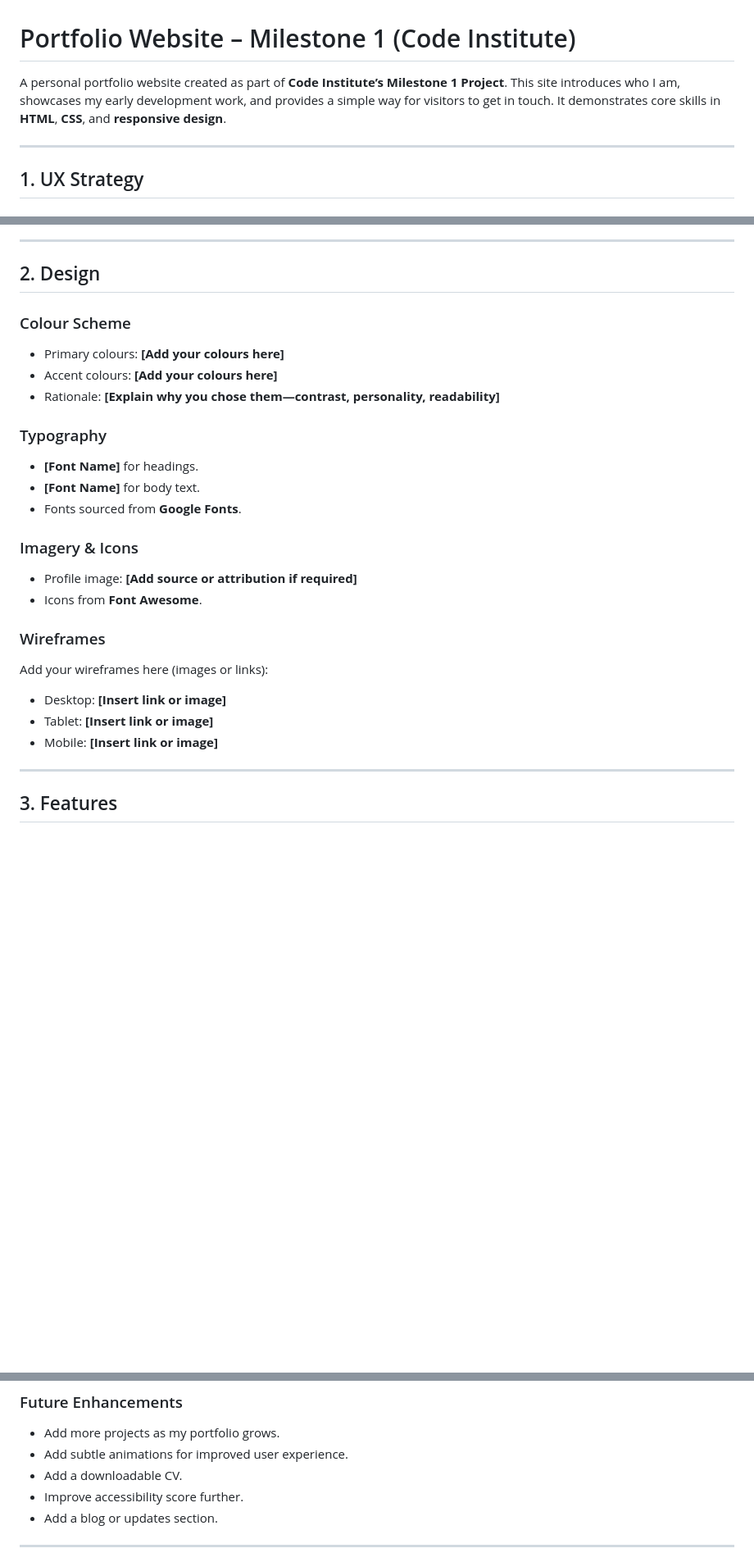
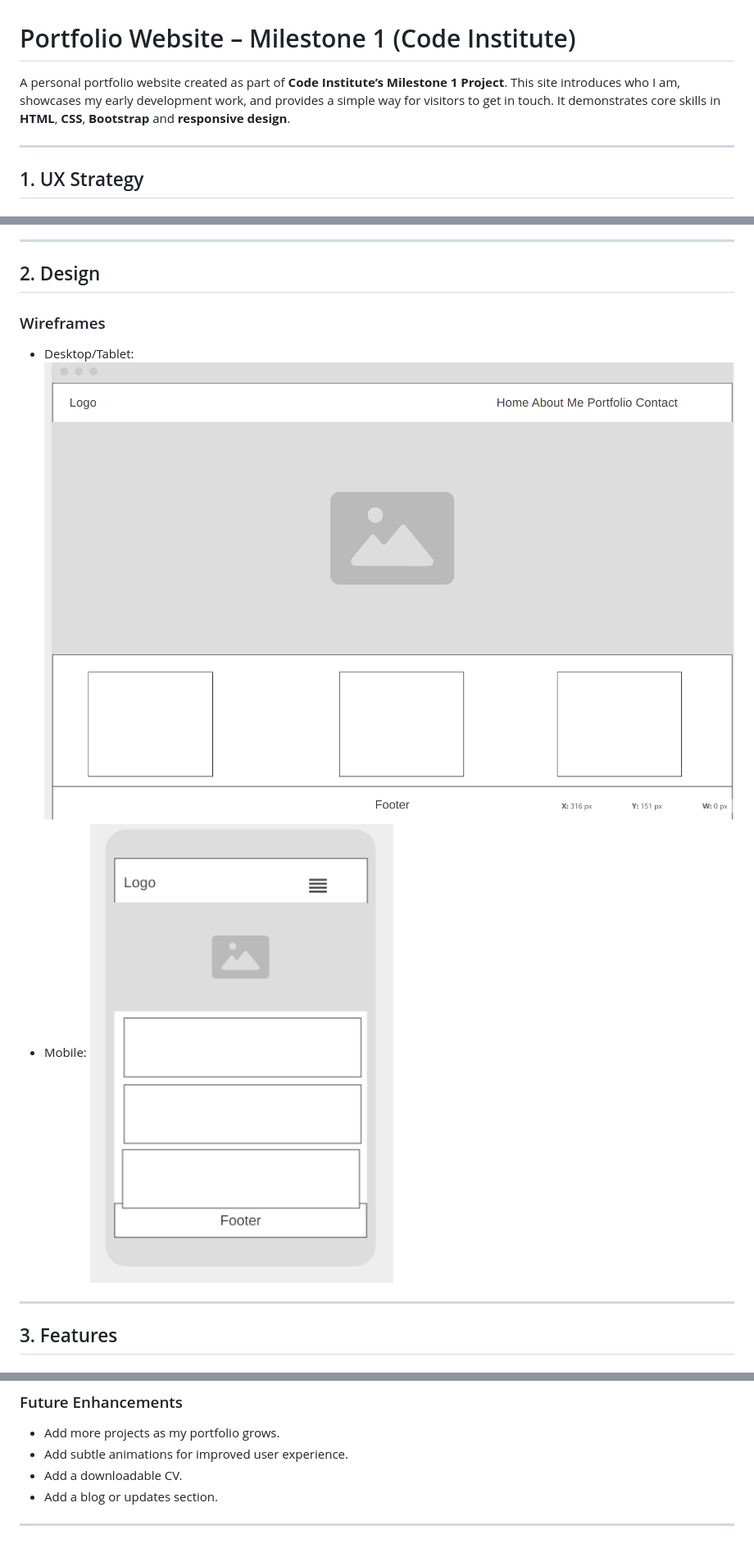
Before and after one commit to Bradapple/milestone-1-project-my-portfolio, a Markdown page: README.md, 3 parts joined by grey strips. Shown at 82% size. Rendered like a GitHub page; pictures changed too: assets/images/wireframe-desktop.png (added), assets/images/wireframe-mobile.png (added); blank space fills up the shorter version.

```diff
--- a/README.md
+++ b/README.md
@@ -1,6 +1,6 @@
 # Portfolio Website – Milestone 1 (Code Institute)
 
-A personal portfolio website created as part of **Code Institute’s Milestone 1 Project**. This site introduces who I am, showcases my early development work, and provides a simple way for visitors to get in touch. It demonstrates core skills in **HTML**, **CSS**, and **responsive design**.
+A personal portfolio website created as part of **Code Institute’s Milestone 1 Project**. This site introduces who I am, showcases my early development work, and provides a simple way for visitors to get in touch. It demonstrates core skills in **HTML**, **CSS**, **Bootstrap** and **responsive design**.
 
 ---
 
@@ -34,25 +38,9 @@ A personal portfolio website created as part of **Code Institute’s Milestone 1
 
 ## 2. Design
 
-### Colour Scheme
-- Primary colours: **[Add your colours here]**
-- Accent colours: **[Add your colours here]**
-- Rationale: **[Explain why you chose them—contrast, personality, readability]**
-
-### Typography
-- **[Font Name]** for headings.
-- **[Font Name]** for body text.
-- Fonts sourced from **Google Fonts**.
-
-### Imagery & Icons
-- Profile image: **[Add source or attribution if required]**
-- Icons from **Font Awesome**.
-
 ### Wireframes
-Add your wireframes here (images or links):
-- Desktop: **[Insert link or image]**
-- Tablet: **[Insert link or image]**
-- Mobile: **[Insert link or image]**
+- Desktop/Tablet: **![Wireframe for home screen Desktop](/assets/images/wireframe-desktop.png)**
+- Mobile: **![Wireframe for Mobile](/assets/images/wireframe-mobile.png)**
 
 ---
 
@@ -70,7 +58,6 @@ Add your wireframes here (images or links):
 - Add more projects as my portfolio grows.
 - Add subtle animations for improved user experience.
 - Add a downloadable CV.
-- Improve accessibility score further.
 - Add a blog or updates section.
 
 ---
```
Also changed, not shown: other parts of README.md (+15 -14 lines), assets/images/userstory-mobile.png (added), 4 other files.
